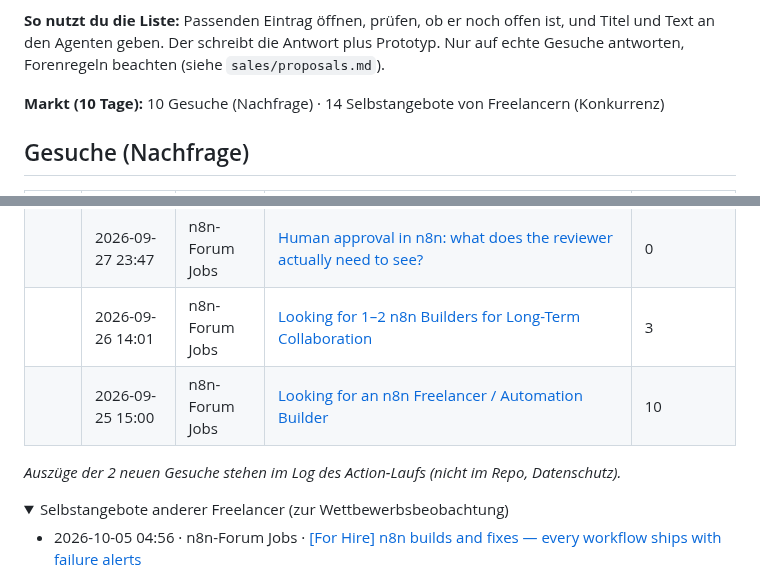
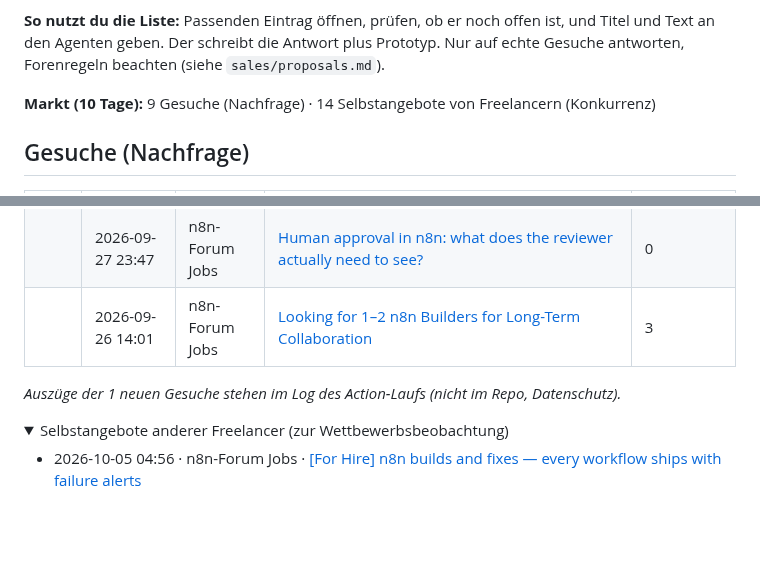
Before and after one commit to wsd-bartek/ai-test, a Markdown page: leads/radar.md, 2 parts joined by grey strips. GitHub-like rendering; folded sections open; blank space fills up the shorter version.

Commit message:
chore: update lead radar

```diff
--- a/leads/radar.md
+++ b/leads/radar.md
@@ -4,7 +4,7 @@ Automatisch aktualisiert (GitHub Actions). Öffentliche Gesuche der letzten 10 T
 
 **So nutzt du die Liste:** Passenden Eintrag öffnen, prüfen, ob er noch offen ist, und Titel und Text an den Agenten geben. Der schreibt die Antwort plus Prototyp. Nur auf echte Gesuche antworten, Forenregeln beachten (siehe `sales/proposals.md`).
 
-**Markt (10 Tage):** 10 Gesuche (Nachfrage) · 14 Selbstangebote von Freelancern (Konkurrenz)
+**Markt (10 Tage):** 9 Gesuche (Nachfrage) · 14 Selbstangebote von Freelancern (Konkurrenz)
 
 ## Gesuche (Nachfrage)
 
@@ -19,10 +19,9 @@ Automatisch aktualisiert (GitHub Actions). Öffentliche Gesuche der letzten 10 T
 |  | 2026-09-28 01:51 | n8n-Forum Jobs | [Help Needed: Building an AI-Powered Personalized Fitness Plan Automation with n8n + Google Forms + WhatsApp](https://community.n8n.io/t/help-needed-building-an-ai-powered-personalized-fitness-plan-automation-with-n8n-google-forms-whatsapp/317002) | 1 |
 |  | 2026-09-27 23:47 | n8n-Forum Jobs | [Human approval in n8n: what does the reviewer actually need to see?](https://community.n8n.io/t/human-approval-in-n8n-what-does-the-reviewer-actually-need-to-see/316994) | 0 |
 |  | 2026-09-26 14:01 | n8n-Forum Jobs | [Looking for 1–2 n8n Builders for Long-Term Collaboration](https://community.n8n.io/t/looking-for-1-2-n8n-builders-for-long-term-collaboration/316792) | 3 |
-|  | 2026-09-25 15:00 | n8n-Forum Jobs | [Looking for an n8n Freelancer / Automation Builder](https://community.n8n.io/t/looking-for-an-n8n-freelancer-automation-builder/316359) | 10 |
 
 
-_Auszüge der 2 neuen Gesuche stehen im Log des Action-Laufs (nicht im Repo, Datenschutz)._
+_Auszüge der 1 neuen Gesuche stehen im Log des Action-Laufs (nicht im Repo, Datenschutz)._
 
 <details><summary>Selbstangebote anderer Freelancer (zur Wettbewerbsbeobachtung)</summary>
 
```
Also changed, not shown: other parts of leads/radar.md (+1 -1 lines).
